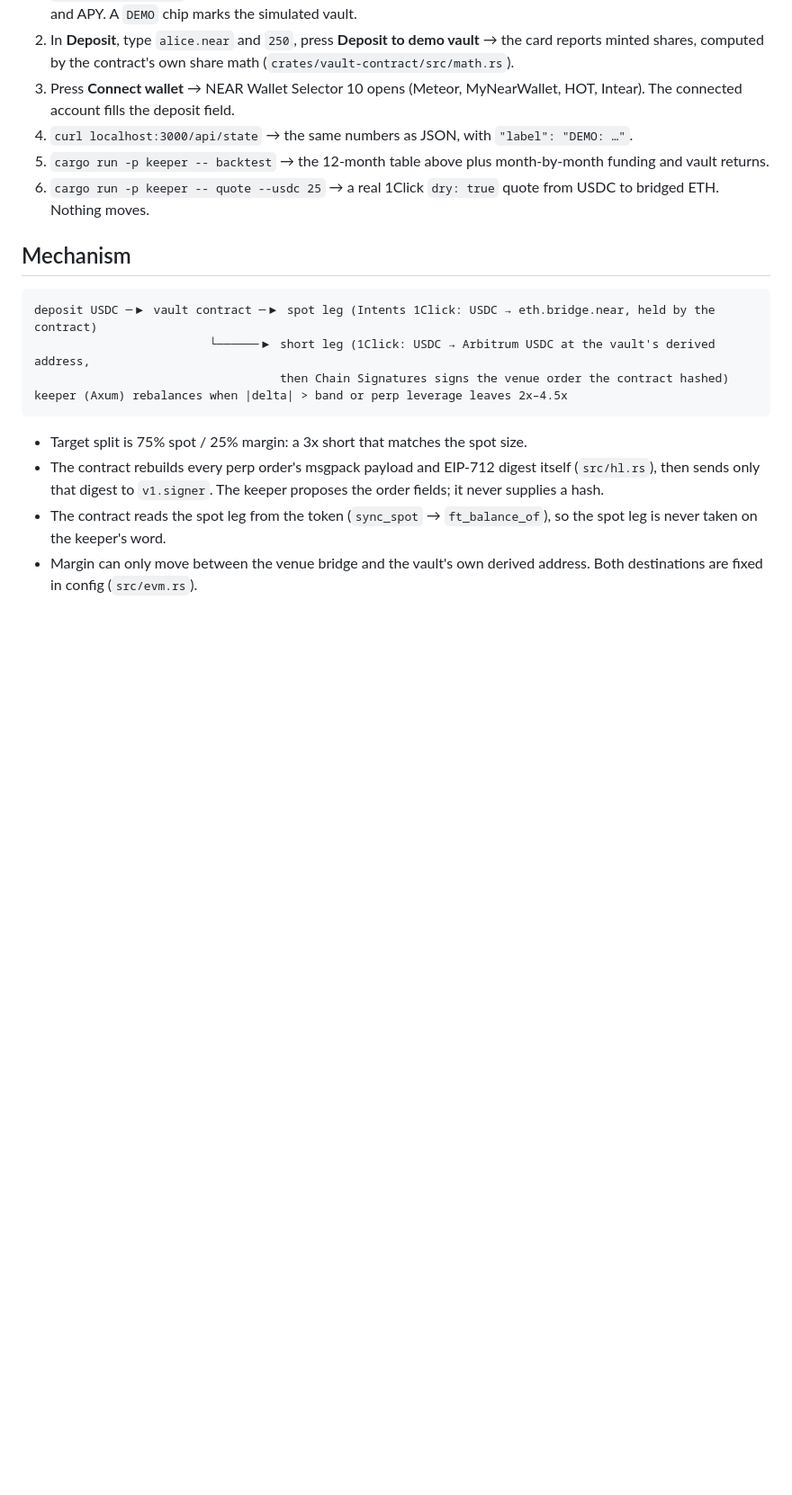
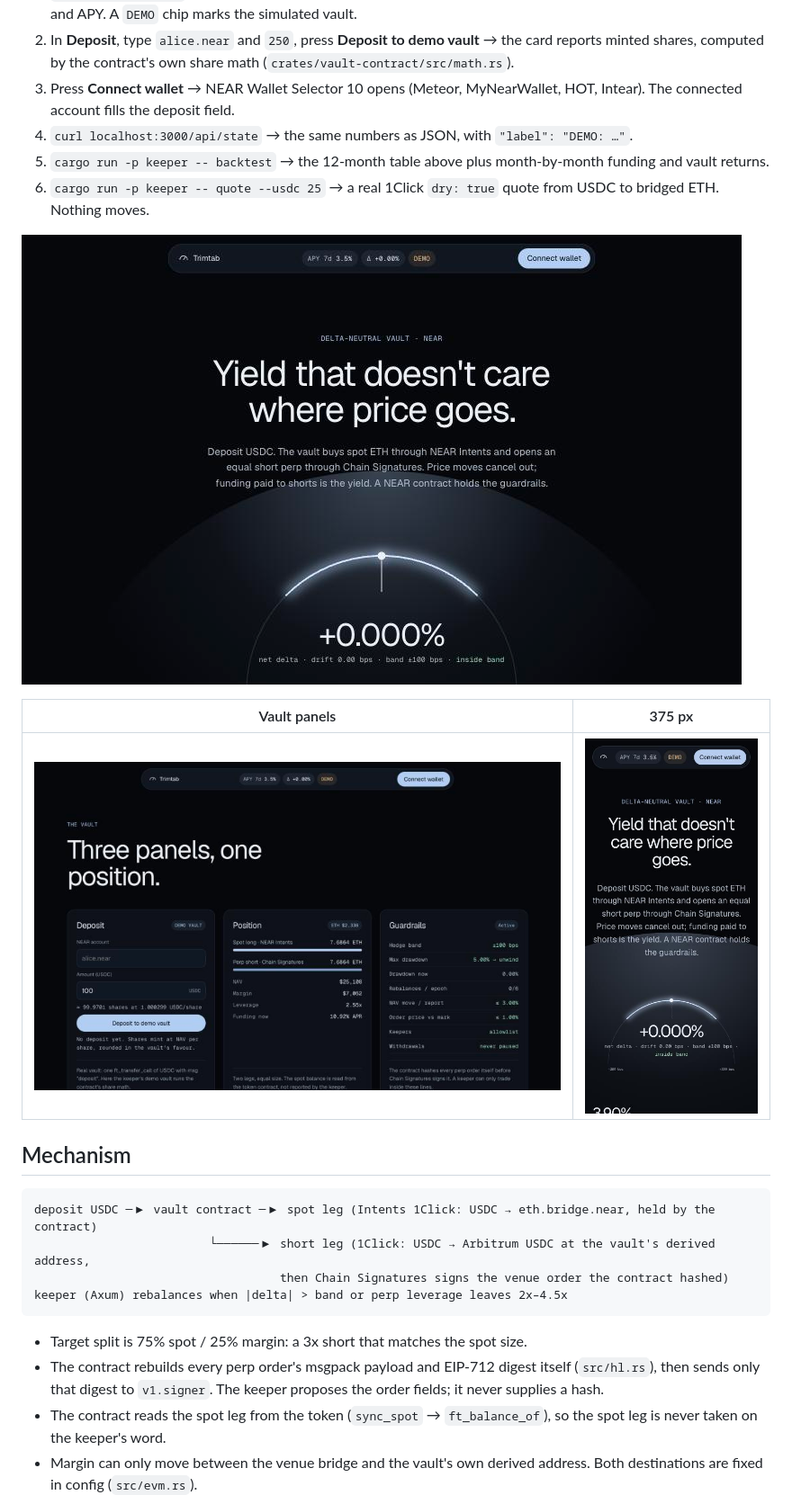
Before and after one commit to dino1x/Trimtab, a Markdown page: README.md, the part around one of its changes. Shown at 90% size. Drawn GitHub-style; pictures changed too: docs/screenshots/hero-desktop.jpg (added), docs/screenshots/hero-mobile-375.jpg (added), docs/screenshots/vault-cards-desktop.jpg (added); blank space fills up the shorter version.

Commit message:
Leptos UI working (SSR + hydration, wallet selector, demo deposit), screenshots, README

````diff
--- a/README.md
+++ b/README.md
@@ -23,6 +23,12 @@
 4. `curl localhost:3000/api/state` → the same numbers as JSON, with `"label": "DEMO: …"`.
 5. `cargo run -p keeper -- backtest` → the 12-month table above plus month-by-month funding and vault returns.
 6. `cargo run -p keeper -- quote --usdc 25` → a real 1Click `dry: true` quote from USDC to bridged ETH. Nothing moves.
+
+![Hero: the hedge gauge](docs/screenshots/hero-desktop.jpg)
+
+| Vault panels | 375 px |
+|---|---|
+| ![Deposit, position and guardrail cards](docs/screenshots/vault-cards-desktop.jpg) | ![Mobile hero](docs/screenshots/hero-mobile-375.jpg) |
 
 ## Mechanism
 ```
````
Also changed, not shown: other parts of README.md (+2 -2 lines), docs/screenshots/funding-desktop.jpg (added), docs/screenshots/vault-mobile-375.jpg (added), 5 other files.
